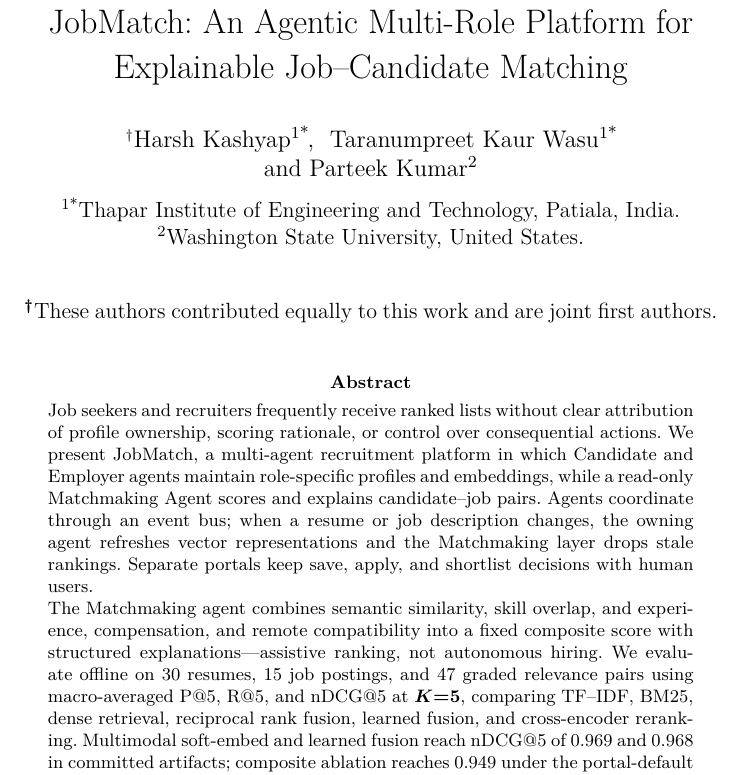
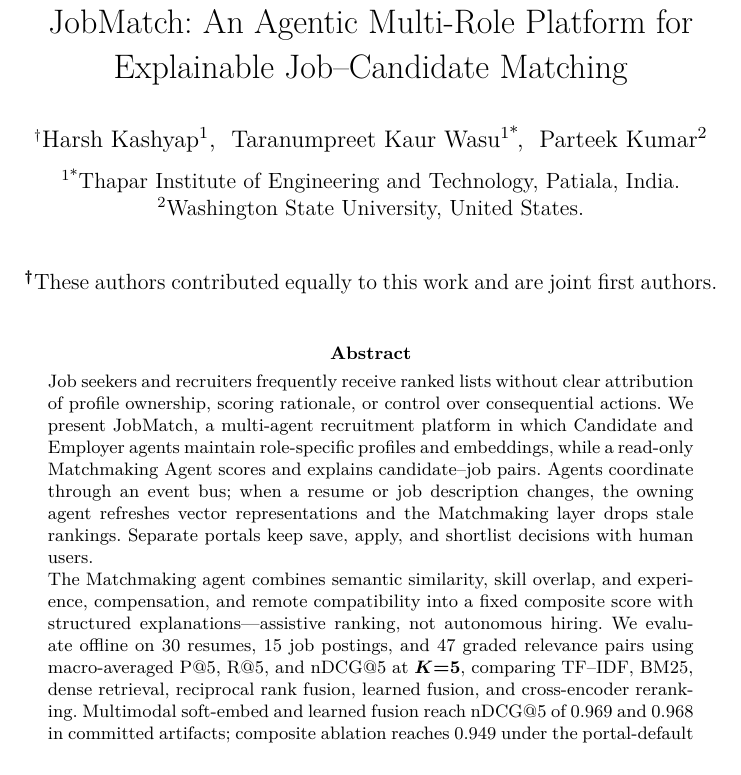
Before and after one commit to Harsh23Kashyap/Job-Matching-Agentic, a LaTeX paper (docs/submission/jaamas/manuscript/main.tex): part of page 1 of 26, cut so that both start at the same text. Compiled offline with pdfLaTeX.

Commit message:
fix(jaamas): single corresponding author per journal policy
1. main.tex: change Harsh Kashyap from \\author* to \\author so only Taranumpreet Kaur Wasu carries the corresponding-author marker; both authors remain joint first authors via the \\equalcont footnote and the Author Contributions statement.

2. JAAMAS submission guidelines explicitly state 'One author is assigned as Corresponding Author'; the sn-jnl class permits multiple \\author* entries but the journal policy overrides this.

3. Recompile main.pdf and sync to build/jaamas-manuscript.pdf; title page now renders a single asterisk on Taranumpreet with the dagger covering Harsh for equal contribution.

```diff
--- a/docs/submission/jaamas/manuscript/main.tex
+++ b/docs/submission/jaamas/manuscript/main.tex
@@ -22,7 +22,7 @@
 
 \equalcont{These authors contributed equally to this work and are joint first authors.}
 
-\author*[1]{\fnm{Harsh} \sur{Kashyap}}
+\author[1]{\fnm{Harsh} \sur{Kashyap}}
 
 \author*[1]{\fnm{Taranumpreet Kaur} \sur{Wasu}}
 
```
Also changed, not shown: docs/submission/jaamas/manuscript/main.pdf, 1 other file.
